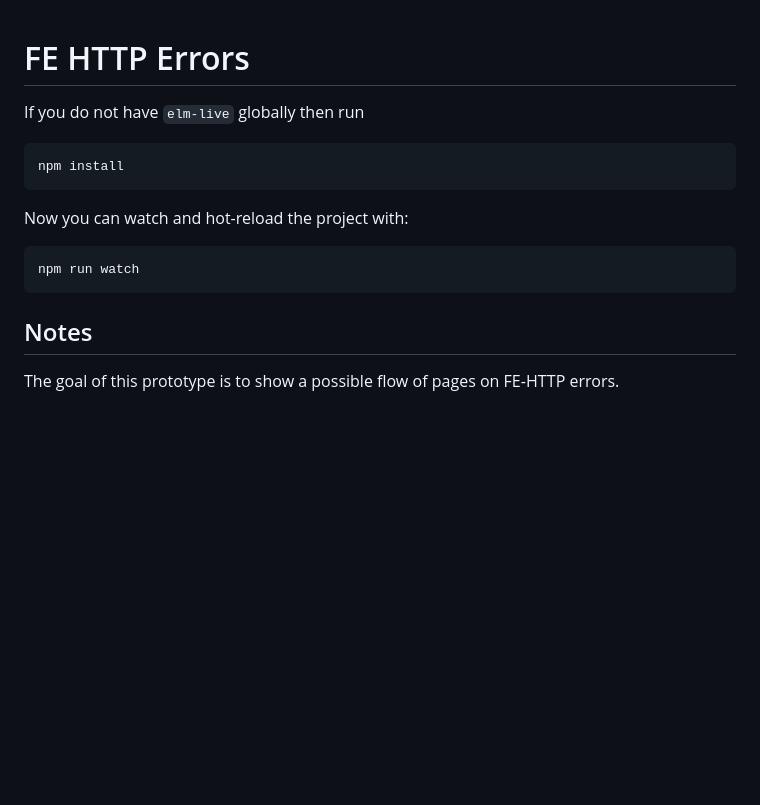
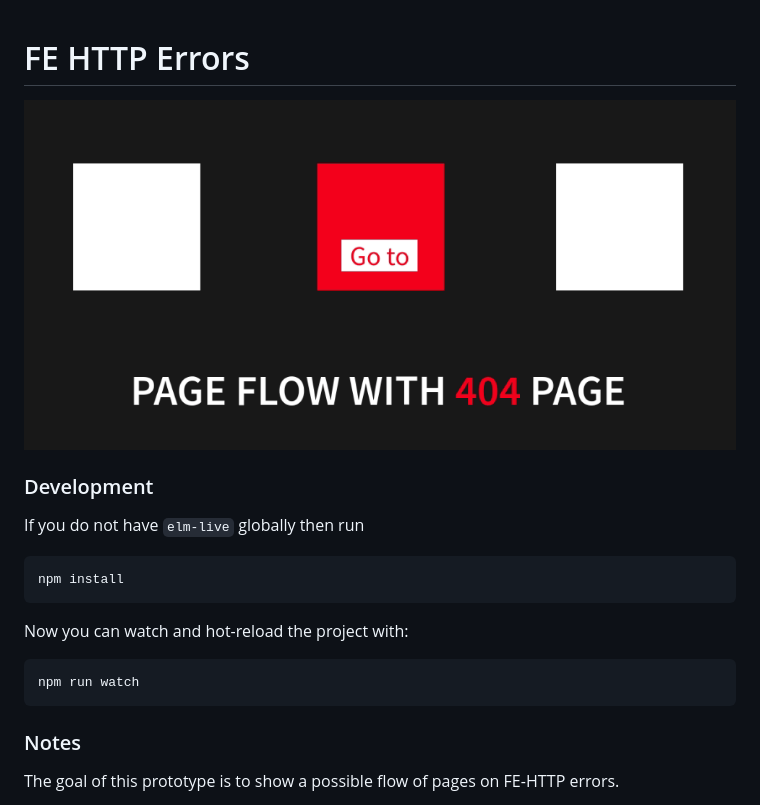
Before and after one commit to annaghi/fe-http-errors, a Markdown page: README.md, the part around the change. Drawn GitHub-style; pictures changed too: page-flows.gif (added); blank space fills up the shorter version.

Commit message:
Add gif to explain the concept

````diff
--- a/README.md
+++ b/README.md
@@ -1,4 +1,8 @@
 # FE HTTP Errors
+
+![](page-flows.gif)
+
+### Development
 
 If you do not have `elm-live` globally then run
 
@@ -12,7 +16,7 @@ Now you can watch and hot-reload the project with:
 npm run watch
 ```
 
-## Notes
+### Notes
 
 The goal of this prototype is to show a possible flow of pages on FE-HTTP errors.
 
````
